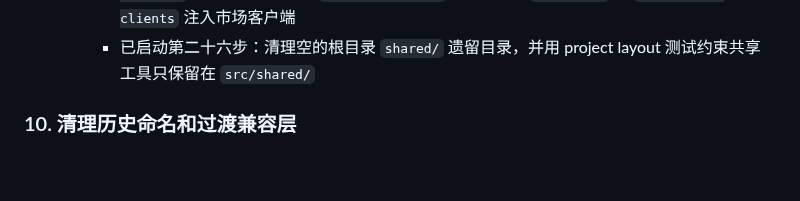
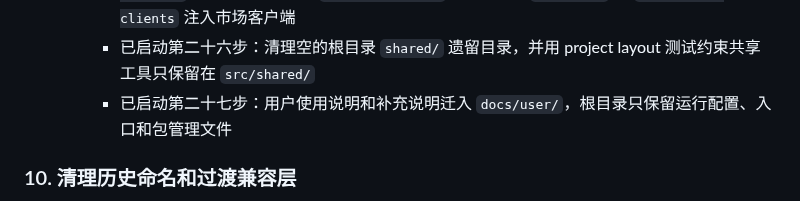
Before and after one commit to xhan/btc-arb-dashboard, a Markdown page: docs/plans/2026-04-16-cpu-and-simplification-todo.md, the part around the change. Drawn GitHub-style; blank space fills up the shorter version.

Commit message:
docs: record user guide layout

```diff
--- a/docs/plans/2026-04-16-cpu-and-simplification-todo.md
+++ b/docs/plans/2026-04-16-cpu-and-simplification-todo.md
@@ -170,6 +170,7 @@
     - 已启动第二十四步：path alert 配置读写、候选报价列表和远程 webhook API 注册迁入 `src/server/path-alert-route-utils.js`，`server.js` 只注入配置路径、market clients、fetch 和运行时配置依赖
     - 已启动第二十五步：市场客户端聚合器、provider 和 token metadata store 迁入 `src/market-clients/`，根目录不再保留 `market-clients/` 业务目录，`server.js` 从 `src/market-clients` 注入市场客户端
     - 已启动第二十六步：清理空的根目录 `shared/` 遗留目录，并用 project layout 测试约束共享工具只保留在 `src/shared/`
+    - 已启动第二十七步：用户使用说明和补充说明迁入 `docs/user/`，根目录只保留运行配置、入口和包管理文件
 
 ### 10. 清理历史命名和过渡兼容层
 - 目标：去掉“功能已变，但名字还停留在旧时代”的残留。
```
